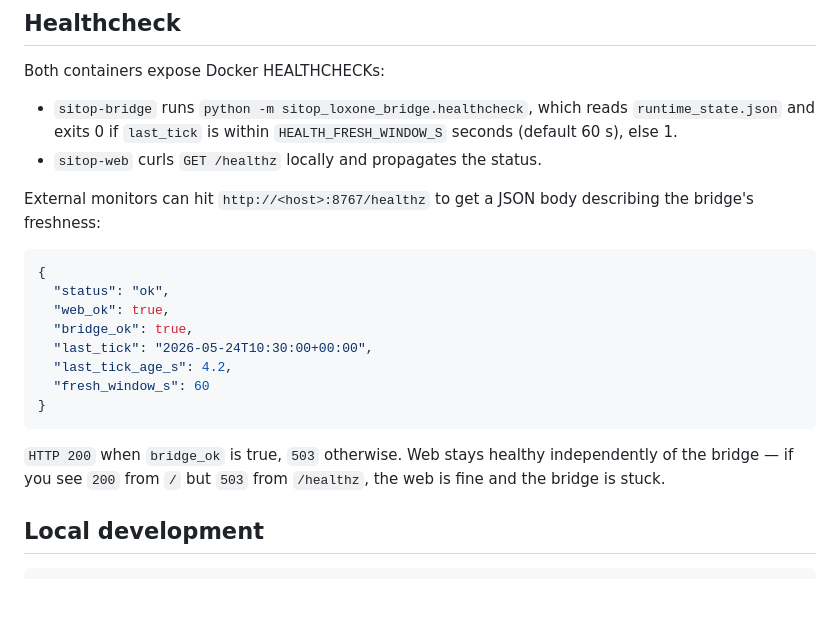
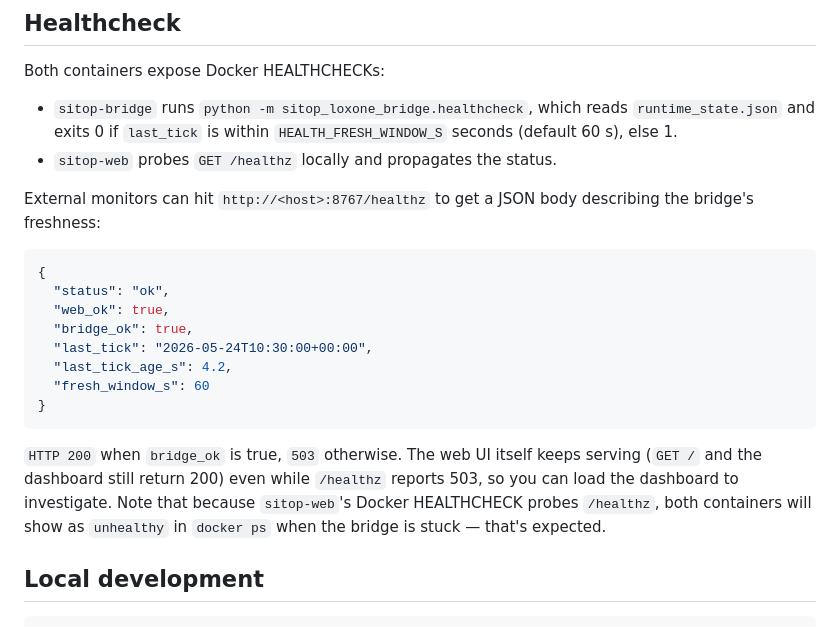
Before and after one commit to roman-slovak/sitop-loxone-bridge, a Markdown page: README.md, the part around the change. GitHub-like rendering; blank space fills up the shorter version.

Commit message:
Docs: clarify healthcheck section (container-vs-process health, probe verb)

````diff
--- a/README.md
+++ b/README.md
@@ -184,7 +184,7 @@ Both containers expose Docker HEALTHCHECKs:
 - `sitop-bridge` runs `python -m sitop_loxone_bridge.healthcheck`, which
   reads `runtime_state.json` and exits 0 if `last_tick` is within
   `HEALTH_FRESH_WINDOW_S` seconds (default 60 s), else 1.
-- `sitop-web` curls `GET /healthz` locally and propagates the status.
+- `sitop-web` probes `GET /healthz` locally and propagates the status.
 
 External monitors can hit `http://<host>:8767/healthz` to get a JSON
 body describing the bridge's freshness:
@@ -200,9 +200,12 @@ body describing the bridge's freshness:
 }
 ```
 
-`HTTP 200` when `bridge_ok` is true, `503` otherwise. Web stays healthy
-independently of the bridge — if you see `200` from `/` but `503` from
-`/healthz`, the web is fine and the bridge is stuck.
+`HTTP 200` when `bridge_ok` is true, `503` otherwise. The web UI itself
+keeps serving (`GET /` and the dashboard still return 200) even while
+`/healthz` reports 503, so you can load the dashboard to investigate.
+Note that because `sitop-web`'s Docker HEALTHCHECK probes `/healthz`,
+both containers will show as `unhealthy` in `docker ps` when the bridge
+is stuck — that's expected.
 
 ## Local development
 
````
